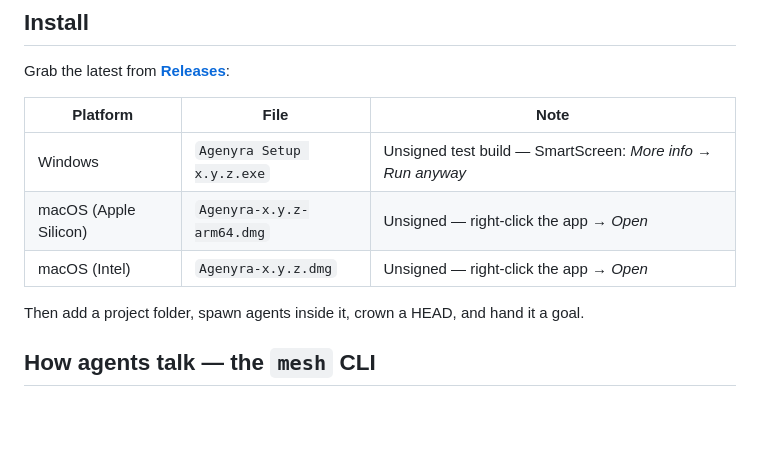
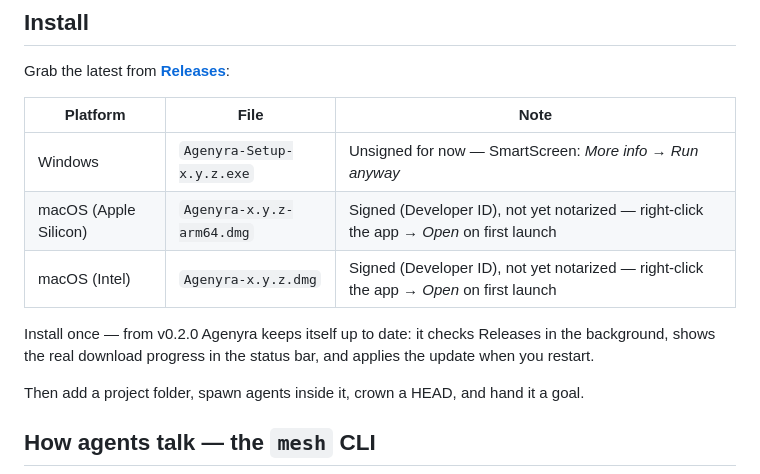
Before and after one commit to weigibbor/agenyra, a Markdown page: README.md, the part around the change. Rendered like a GitHub page; blank space fills up the shorter version.

Commit message:
docs: README install table — signed mac builds, auto-update note, CI exe filename

```diff
--- a/README.md
+++ b/README.md
@@ -31,9 +31,11 @@ Grab the latest from **[Releases](https://github.com/weigibbor/agenyra/releases)
 
 | Platform | File | Note |
 |---|---|---|
-| Windows | `Agenyra Setup x.y.z.exe` | Unsigned test build — SmartScreen: *More info → Run anyway* |
-| macOS (Apple Silicon) | `Agenyra-x.y.z-arm64.dmg` | Unsigned — right-click the app → *Open* |
-| macOS (Intel) | `Agenyra-x.y.z.dmg` | Unsigned — right-click the app → *Open* |
+| Windows | `Agenyra-Setup-x.y.z.exe` | Unsigned for now — SmartScreen: *More info → Run anyway* |
+| macOS (Apple Silicon) | `Agenyra-x.y.z-arm64.dmg` | Signed (Developer ID), not yet notarized — right-click the app → *Open* on first launch |
+| macOS (Intel) | `Agenyra-x.y.z.dmg` | Signed (Developer ID), not yet notarized — right-click the app → *Open* on first launch |
+
+Install once — from v0.2.0 Agenyra keeps itself up to date: it checks Releases in the background, shows the real download progress in the status bar, and applies the update when you restart.
 
 Then add a project folder, spawn agents inside it, crown a HEAD, and hand it a goal.
 
```
